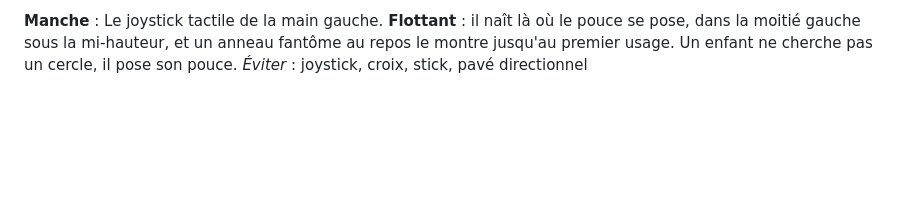
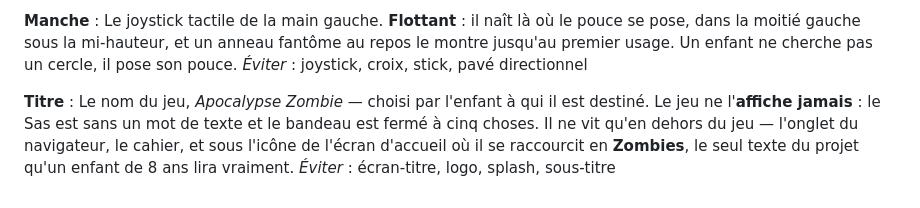
Before and after one commit to ben-barbier/apocalypse-zombie, a Markdown page: CONTEXT.md, the part around the change. Drawn GitHub-style; blank space fills up the shorter version.

Commit message:
📚: glossaire du titre — le jeu s'appelle Apocalypse Zombie, il ne l'affiche jamais, et se raccourcit en Zombies sous l'icône
Résolution de #43. Le fils du propriétaire a choisi le titre parmi six
candidats. Ce qui désamorce l'analyse contraire — « apocalypse » ne se
lit pas à 8 ans — est un fait du glossaire : le Sas est « sans un mot de
texte » et le bandeau est fermé à cinq affichages, donc le titre n'entre
jamais dans le jeu. Le seul texte qu'un enfant lira est le nom court
sous l'icône de l'écran d'accueil.

Co-Authored-By: Claude Opus 5 (1M context) <noreply@anthropic.com>

```diff
--- a/CONTEXT.md
+++ b/CONTEXT.md
@@ -294,3 +294,7 @@ _Éviter_ : tuile (réservé aux textures), bouton, carte, option
 **Manche** :
 Le joystick tactile de la main gauche. **Flottant** : il naît là où le pouce se pose, dans la moitié gauche sous la mi-hauteur, et un anneau fantôme au repos le montre jusqu'au premier usage. Un enfant ne cherche pas un cercle, il pose son pouce.
 _Éviter_ : joystick, croix, stick, pavé directionnel
+
+**Titre** :
+Le nom du jeu, *Apocalypse Zombie* — choisi par l'enfant à qui il est destiné. Le jeu ne l'**affiche jamais** : le Sas est sans un mot de texte et le bandeau est fermé à cinq choses. Il ne vit qu'en dehors du jeu — l'onglet du navigateur, le cahier, et sous l'icône de l'écran d'accueil où il se raccourcit en **Zombies**, le seul texte du projet qu'un enfant de 8 ans lira vraiment.
+_Éviter_ : écran-titre, logo, splash, sous-titre
```
